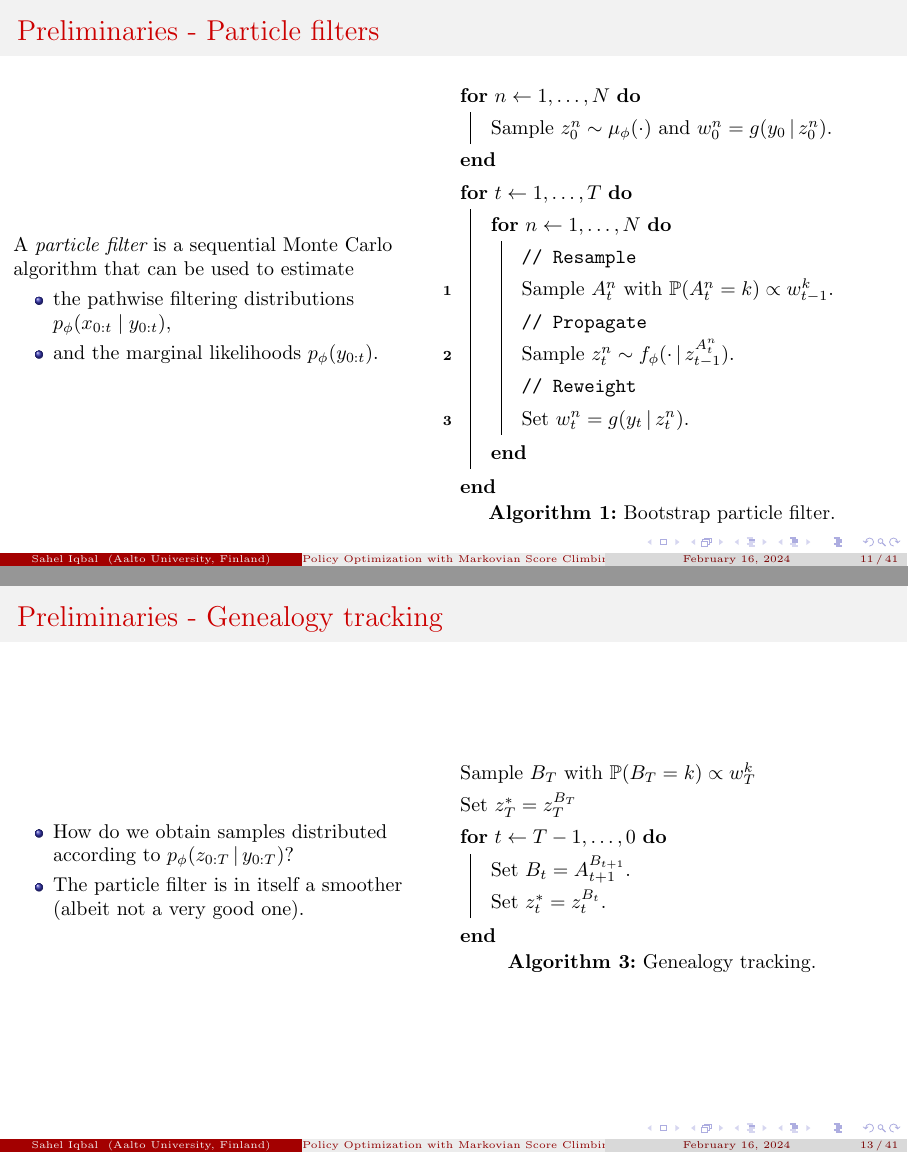
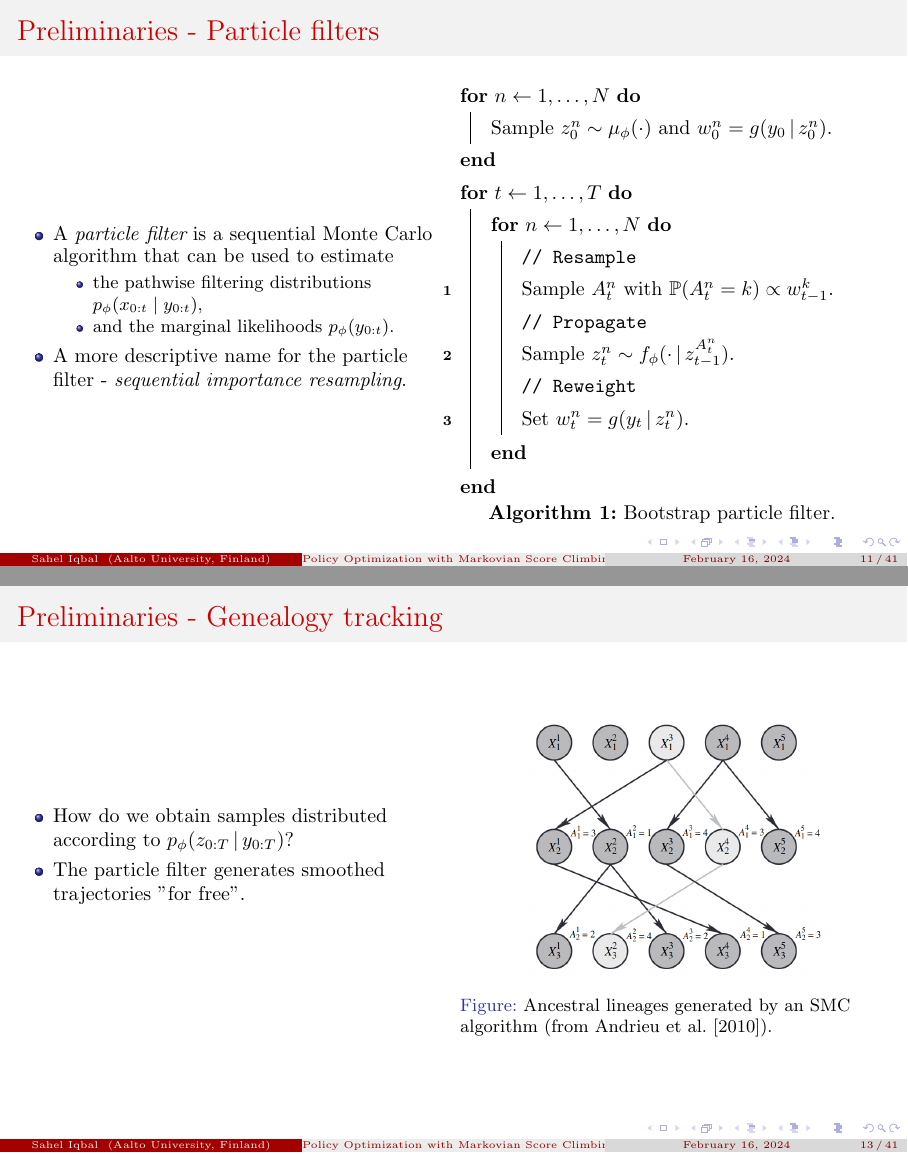
Before and after one commit to Sahel13/TU-Darmstadt-Presentation, LaTeX slides (main.tex): pages 11 and 14 of 56, joined at a grey line. Compiled offline with pdfLaTeX.

Commit message:
Added image of smc2

```diff
--- a/main.tex
+++ b/main.tex
@@ -158,10 +158,13 @@
     \begin{frame}{Preliminaries - Particle filters}
       \begin{columns}
         \begin{column}{0.5\textwidth}
-          A \emph{particle filter} is a sequential Monte Carlo algorithm that can be used to estimate
-            \begin{itemize}
-              \item the pathwise filtering distributions $p_\phi(x_{0:t} \mid y_{0:t})$,
-              \item and the marginal likelihoods $p_\phi(y_{0:t})$.
+          \begin{itemize}
+            \item A \emph{particle filter} is a sequential Monte Carlo algorithm that can be used to estimate
+              \begin{itemize}
+                \item the pathwise filtering distributions $p_\phi(x_{0:t} \mid y_{0:t})$,
+                \item and the marginal likelihoods $p_\phi(y_{0:t})$.
+              \end{itemize}
+            \item A more descriptive name for the particle filter - \emph{sequential importance resampling}.
           \end{itemize}
         \end{column}
         \begin{column}{0.5\textwidth}
@@ -206,23 +209,29 @@
         \begin{column}{0.5\textwidth}
           \begin{itemize}
             \item<1-> How do we obtain samples distributed according to $p_\phi(z_{0:T} \given y_{0:T})$?
-            \item<2-> The particle filter is in itself a smoother (albeit not a very good one).
+            \item<2-> The particle filter generates smoothed trajectories "for free".
+            \vspace{1cm}
           \end{itemize}
         \end{column}
         \begin{column}<2->{0.5\textwidth}
-          \begin{algorithm*}[H]
-            \setstretch{1.35}
-            \SetAlgoLined
-            \LinesNumbered
-            \DontPrintSemicolon
-            Sample $B_T$ with $\mathbb{P}(B_T = k) \propto w_T^k$ \;
-            Set $z_T^* = z_T^{B_T}$ \;
-            \For{$t \gets T-1, \dots, 0$}{
-              Set $B_t = A_{t+1}^{B_{t+1}}$. \;
-              Set $z_t^* = z_t^{B_t}$. \;
-            }
-            \caption{Genealogy tracking.}
-          \end{algorithm*}
+          \begin{figure}[htbp]
+            \centering
+            \includegraphics[width=0.7\textwidth]{figures/genealogy_tracking.png}
+            \caption{Ancestral lineages generated by an SMC algorithm~(from \citet{andrieu2010particle}).}
+          \end{figure}
+          % \begin{algorithm*}[H]
+          %   \setstretch{1.35}
+          %   \SetAlgoLined
+          %   \LinesNumbered
+          %   \DontPrintSemicolon
+          %   Sample $B_T$ with $\mathbb{P}(B_T = k) \propto w_T^k$ \;
+          %   Set $z_T^* = z_T^{B_T}$ \;
+          %   \For{$t \gets T-1, \dots, 0$}{
+          %     Set $B_t = A_{t+1}^{B_{t+1}}$. \;
+          %     Set $z_t^* = z_t^{B_t}$. \;
+          %   }
+          %   \caption{Genealogy tracking.}
+          % \end{algorithm*}
         \end{column}
       \end{columns}
     \end{frame}
```
Also changed, not shown: references.bib (+10 -0 lines), figures/genealogy_tracking.png (added), main.tex (6 more changed lines).
